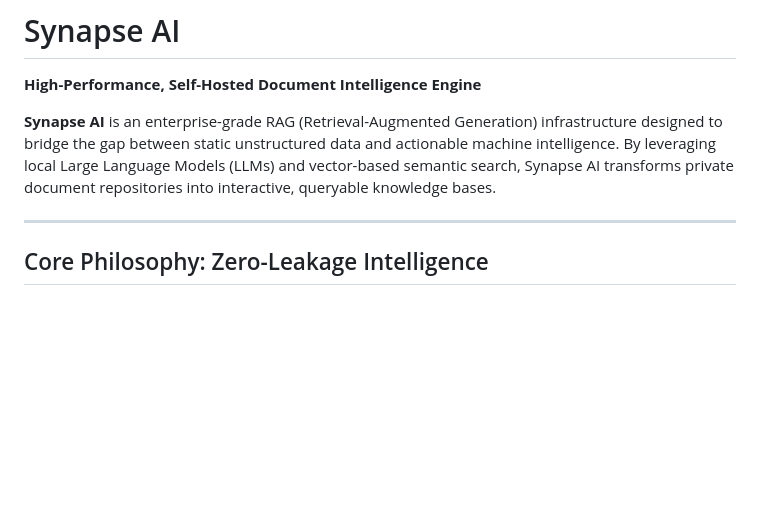
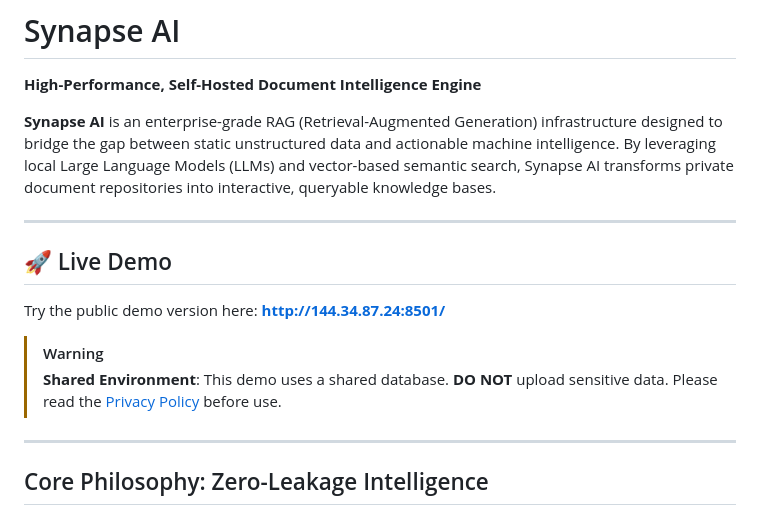
Before and after one commit to yigit-guven/Synapse-AI, a Markdown page: README.md, the part around the change. Rendered like a GitHub page; blank space fills up the shorter version.

```diff
--- a/README.md
+++ b/README.md
@@ -3,6 +3,16 @@
 **High-Performance, Self-Hosted Document Intelligence Engine**
 
 **Synapse AI** is an enterprise-grade RAG (Retrieval-Augmented Generation) infrastructure designed to bridge the gap between static unstructured data and actionable machine intelligence. By leveraging local Large Language Models (LLMs) and vector-based semantic search, Synapse AI transforms private document repositories into interactive, queryable knowledge bases.
+
+---
+
+## 🚀 Live Demo
+
+Try the public demo version here: **[http://144.34.87.24:8501/](http://144.34.87.24:8501/)**
+
+> [!WARNING]
+> **Shared Environment**: This demo uses a shared database. **DO NOT** upload sensitive data.
+> Please read the [Privacy Policy](PRIVACY_POLICY.md) before use.
 
 ---
 
```
Also changed, not shown: PRIVACY_POLICY.md (added, +37 -0 lines).
